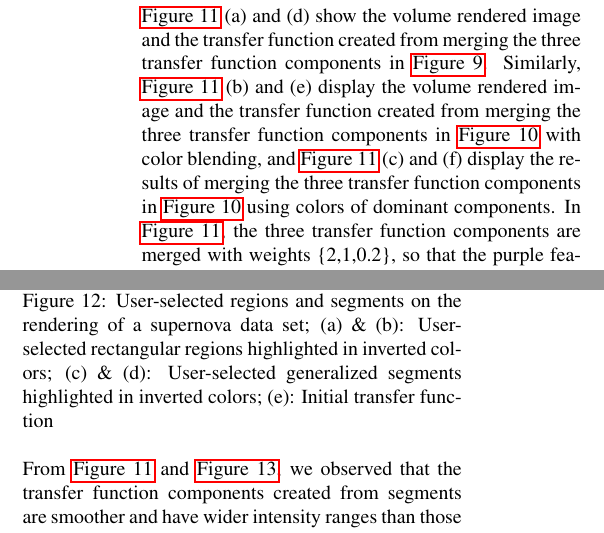
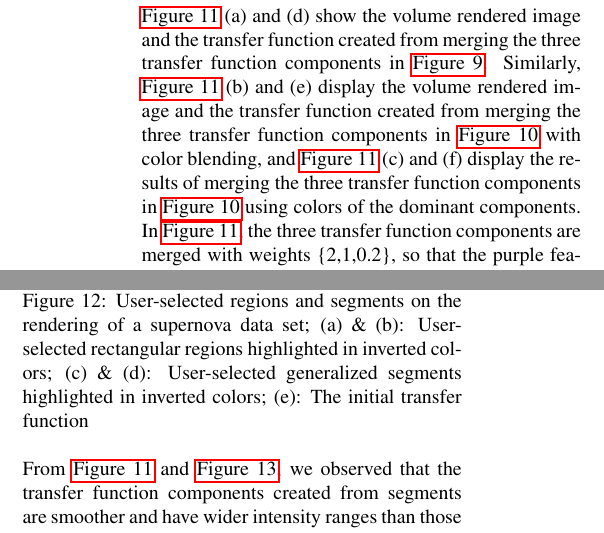
Before and after one commit to dinglijl/wscg_2018, a LaTeX paper (latex/wscg2018.tex): two parts of the columns of page 6 of 8, joined at a grey line, cut so that both start at the same text. Compiled offline with pdfLaTeX.

Commit message:
edit figure captions

```diff
--- a/latex/wscg2018.tex
+++ b/latex/wscg2018.tex
@@ -792,7 +792,7 @@ The examples show that the technique can be applied effectively to a range of di
 In contrast, \autoref{fig:vortex_segments} displays three transfer function components created from three regions based on image segmentation results. The three regions are visual objects with similar colors and are selected by clicking on the same positions as in the regions in \autoref{fig:vortex_features}.
 
 \autoref{fig:vortex_merged} (a) and (d) show the volume rendered image and the transfer function created from merging the three transfer function components in \autoref{fig:vortex_features}.
-Similarly, \autoref{fig:vortex_merged} (b) and (e) display the volume rendered image and the transfer function created from merging the three transfer function components in \autoref{fig:vortex_segments} with color blending, and \autoref{fig:vortex_merged} (c) and (f) display the results of merging the three transfer function components in \autoref{fig:vortex_segments} using colors of dominant components.
+Similarly, \autoref{fig:vortex_merged} (b) and (e) display the volume rendered image and the transfer function created from merging the three transfer function components in \autoref{fig:vortex_segments} with color blending, and \autoref{fig:vortex_merged} (c) and (f) display the results of merging the three transfer function components in \autoref{fig:vortex_segments} using colors of the dominant components.
 In \autoref{fig:vortex_merged}, the three transfer function components are merged with weights \{2,1,0.2\}, so that the purple feature is de-emphasized, the green feature is emphasized, and the red feature remains the same level of opacity.
 
 %We observed that the transfer function components in \autoref{fig:vortex_merged} (e) and (f), which are derived from segments, have wider intensity ranges than those in \autoref{fig:vortex_merged} (d), which are derived from rectangular regions.
@@ -944,7 +944,7 @@ From \autoref{fig:vortex_merged} and \autoref{fig:supernova_merge}, we observed
 	\includegraphics[width=1\linewidth]{supernova_transfer_function}
 	(e)
 	\end{minipage}
-	\caption{User-selected regions and segments on the rendering of a supernova data set; (a) \& (b): User-selected rectangular regions highlighted in inverted colors; (c) \& (d): User-selected generalized segments highlighted in inverted colors; (e): Initial transfer function}
+	\caption{User-selected regions and segments on the rendering of a supernova data set; (a) \& (b): User-selected rectangular regions highlighted in inverted colors; (c) \& (d): User-selected generalized segments highlighted in inverted colors; (e): The initial transfer function}
 	\label{fig:supernova_selection}
 \end{figure}
 
```
Also changed, not shown: latex/wscg2018.tex (4 more changed lines).
